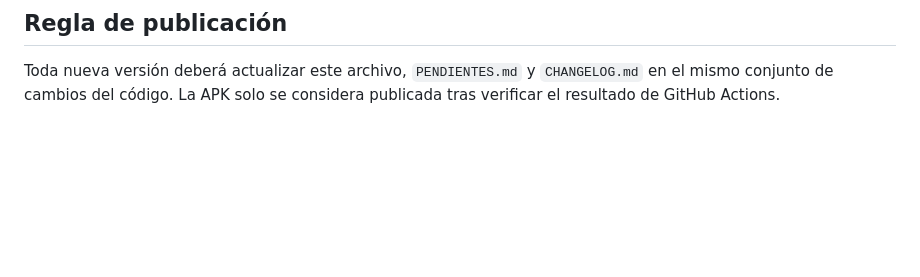
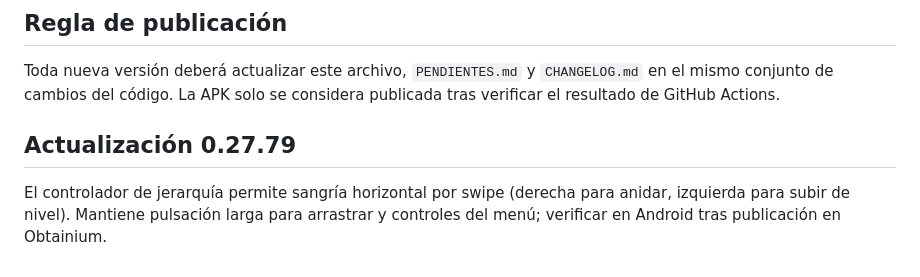
Before and after one commit to barccelo/nottas, a Markdown page: ESTADO.md, the part around the change. Rendered like a GitHub page; blank space fills up the shorter version.

Commit message:
Document checklist swipe behavior and pending Android checks

```diff
--- a/ESTADO.md
+++ b/ESTADO.md
@@ -174,3 +174,7 @@ La corrección:
 ## Regla de publicación
 
 Toda nueva versión deberá actualizar este archivo, `PENDIENTES.md` y `CHANGELOG.md` en el mismo conjunto de cambios del código. La APK solo se considera publicada tras verificar el resultado de GitHub Actions.
+
+
+## Actualización 0.27.79
+El controlador de jerarquía permite sangría horizontal por swipe (derecha para anidar, izquierda para subir de nivel). Mantiene pulsación larga para arrastrar y controles del menú; verificar en Android tras publicación en Obtainium.
```
